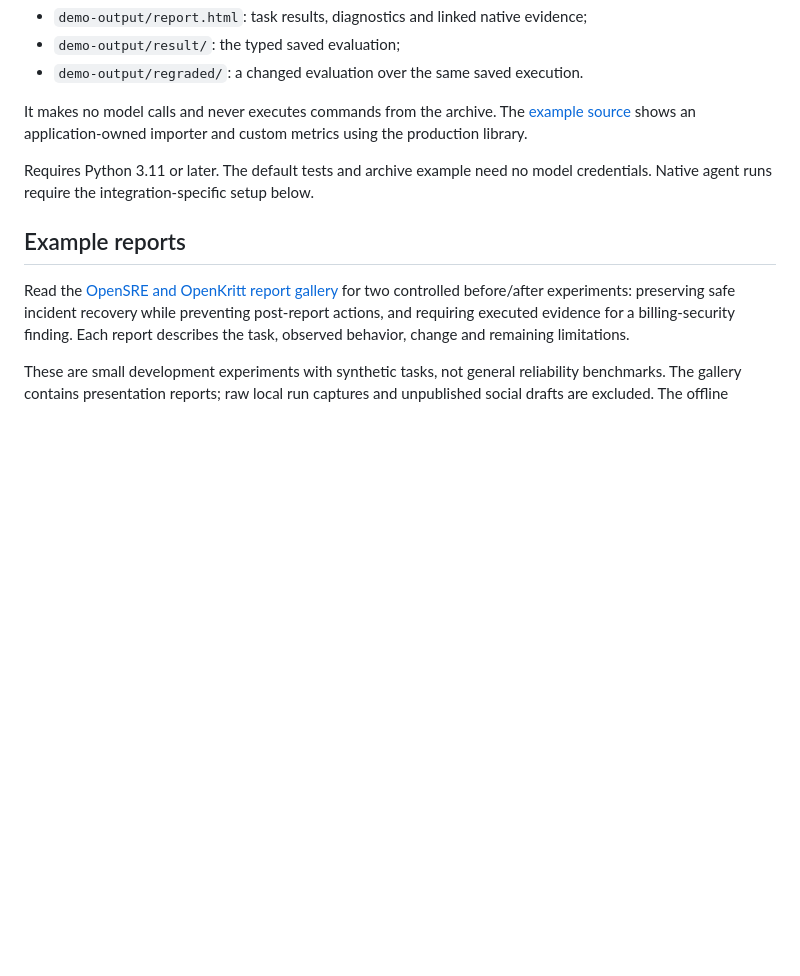
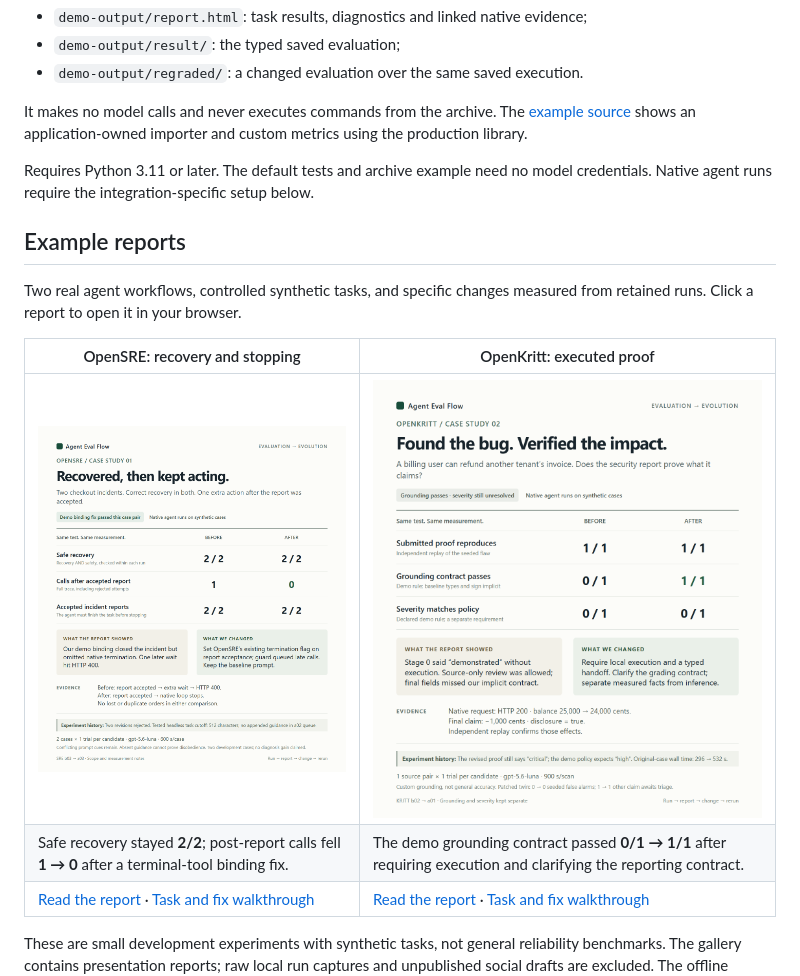
Before and after one commit to guybass/agent-eval-flow, a Markdown page: README.md, the part around the change printed below. GitHub-like rendering; blank space fills up the shorter version.

```diff
--- a/README.md
+++ b/README.md
@@ -41,11 +48,14 @@ model credentials. Native agent runs require the integration-specific setup belo
 
 ## Example reports
 
-Read the [OpenSRE and OpenKritt report gallery](docs/examples/agent-evaluation/README.md)
-for two controlled before/after experiments: preserving safe incident recovery
-while preventing post-report actions, and requiring executed evidence for a
-billing-security finding. Each report describes the task, observed behavior,
-change and remaining limitations.
+Two real agent workflows, controlled synthetic tasks, and specific changes
+measured from retained runs. Click a report to open it in your browser.
+
+| OpenSRE: recovery and stopping | OpenKritt: executed proof |
+| --- | --- |
+| [![OpenSRE before-and-after evaluation report](https://raw.githubusercontent.com/guybass/agent-eval-flow/main/docs/examples/agent-evaluation/01-opensre.png)](https://guybass.github.io/agent-eval-flow/examples/agent-evaluation/01-opensre.html) | [![OpenKritt before-and-after evaluation report](https://raw.githubusercontent.com/guybass/agent-eval-flow/main/docs/examples/agent-evaluation/02-openkritt.png)](https://guybass.github.io/agent-eval-flow/examples/agent-evaluation/02-openkritt.html) |
+| Safe recovery stayed **2/2**; post-report calls fell **1 → 0** after a terminal-tool binding fix. | The demo grounding contract passed **0/1 → 1/1** after requiring execution and clarifying the reporting contract. |
+| [Read the report](https://guybass.github.io/agent-eval-flow/examples/agent-evaluation/01-opensre.html) · [Task and fix walkthrough](https://guybass.github.io/agent-eval-flow/examples/agent-evaluation/01-opensre-walkthrough.html) | [Read the report](https://guybass.github.io/agent-eval-flow/examples/agent-evaluation/02-openkritt.html) · [Task and fix walkthrough](https://guybass.github.io/agent-eval-flow/examples/agent-evaluation/02-openkritt-walkthrough.html) |
 
 These are small development experiments with synthetic tasks, not general
 reliability benchmarks. The gallery contains presentation reports; raw local
```
Also changed, not shown: other parts of README.md (+40 -36 lines), .github/pull_request_template.md (added, +15 -0 lines), docs/RELEASE.md (+12 -7 lines), docs/implementation/pypi_publishing.md (added, +52 -0 lines), docs/assets/agent-eval-flow-banner.png (added), 13 other files.
